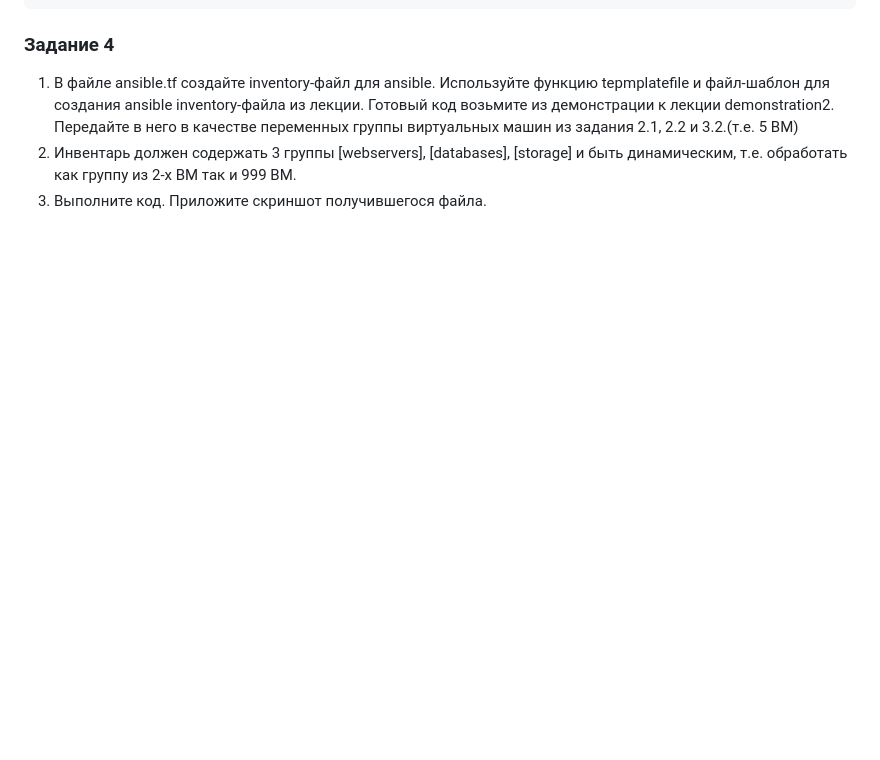
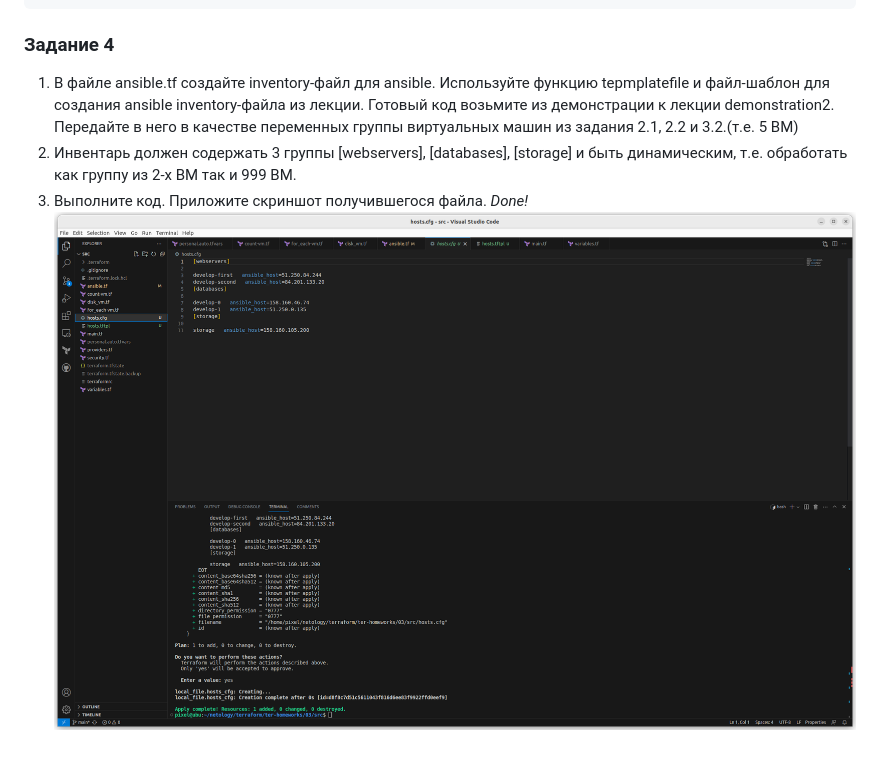
Before and after one commit to dm-chv/devops-netology, a Markdown page: 7-ter-3.md, the part around the change. GitHub-like rendering; pictures changed too: screen/7-ter-3-4.png (added); blank space fills up the shorter version.

Commit message:
terraform 3 homework task 4 DONE

```diff
--- a/7-ter-3.md
+++ b/7-ter-3.md
@@ -39,3 +39,5 @@ resource "yandex_compute_disk" "default" {
 1. В файле ansible.tf создайте inventory-файл для ansible. Используйте функцию tepmplatefile и файл-шаблон для создания ansible inventory-файла из лекции. Готовый код возьмите из демонстрации к лекции demonstration2. Передайте в него в качестве переменных группы виртуальных машин из задания 2.1, 2.2 и 3.2.(т.е. 5 ВМ)
 2. Инвентарь должен содержать 3 группы [webservers], [databases], [storage] и быть динамическим, т.е. обработать как группу из 2-х ВМ так и 999 ВМ.
 3. Выполните код. Приложите скриншот получившегося файла.
+<i>Done!</i>
+![screen](/screen/7-ter-3-4.png)
```
